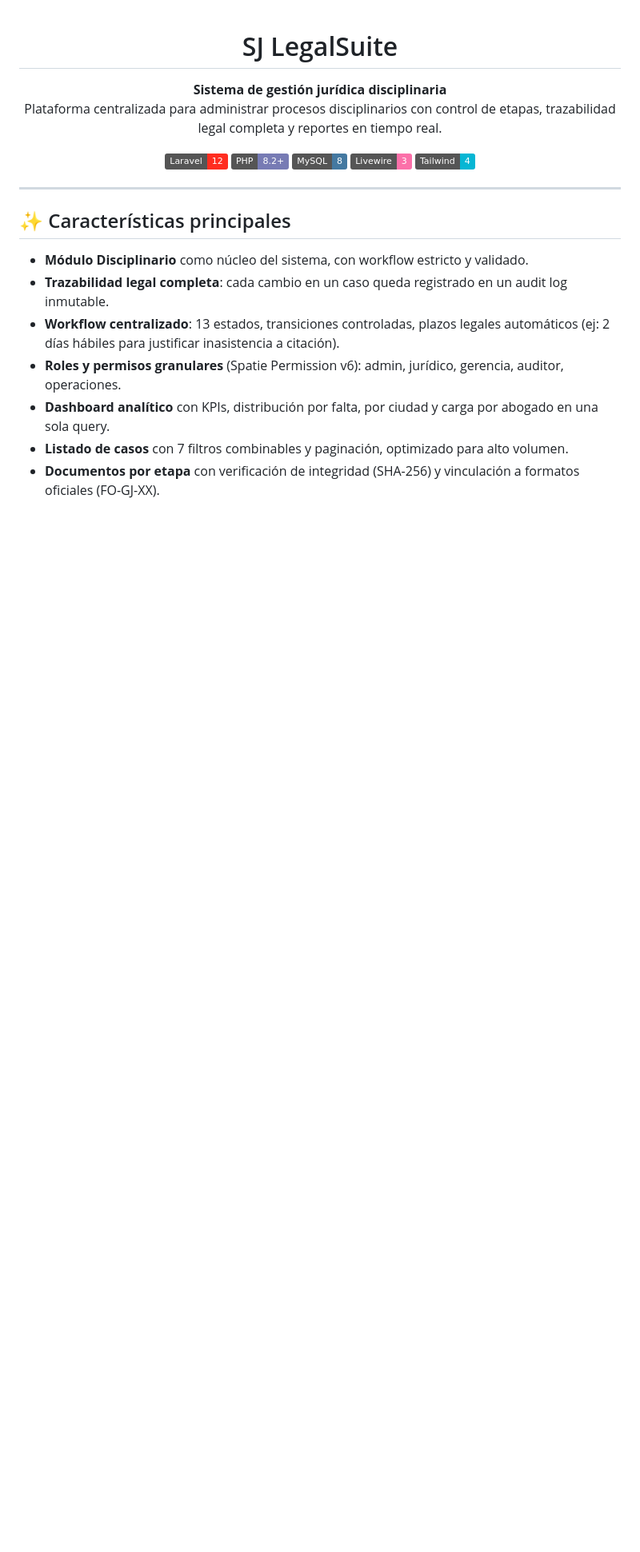
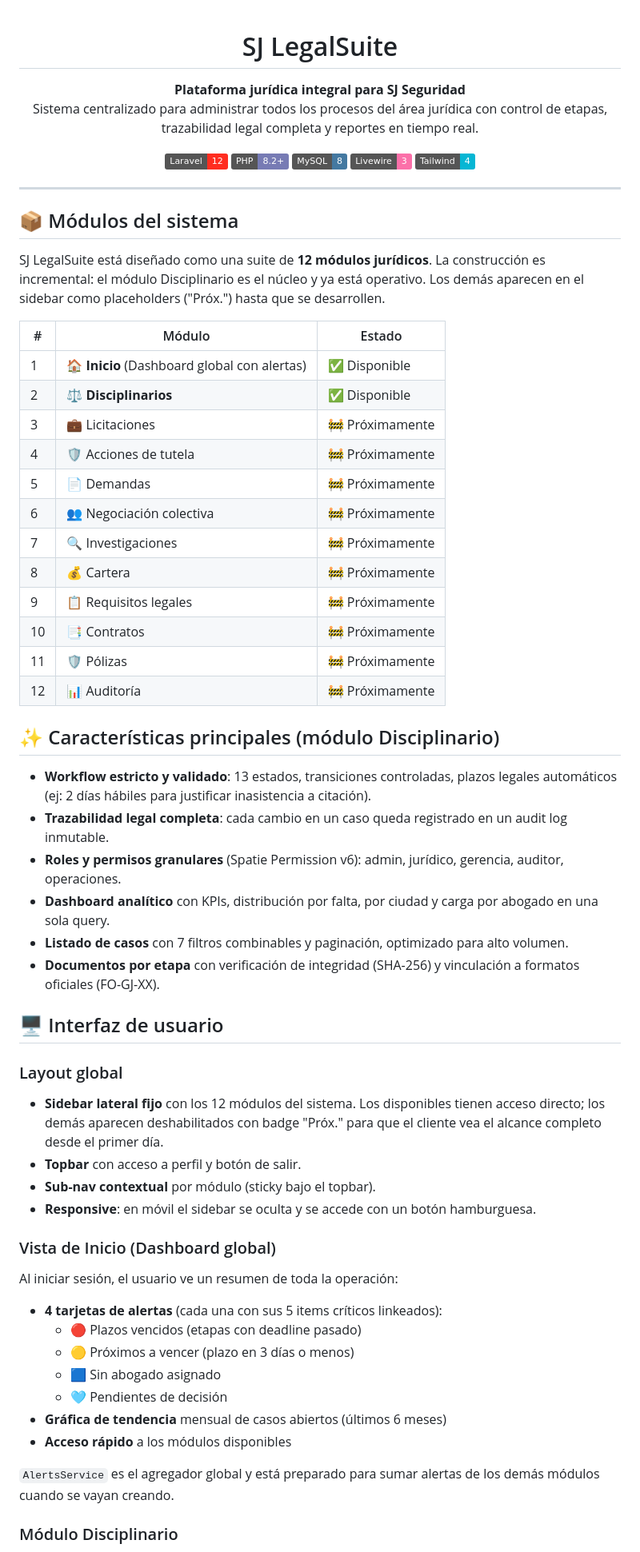
Before and after one commit to DEV-SJPRIVADA/SJ_LegalSuite, a Markdown page: README.md, the part around one of its changes. Shown at 80% size. Rendered like a GitHub page; badges without logos; blank space fills up the shorter version.

```diff
--- a/README.md
+++ b/README.md
@@ -1,9 +1,9 @@
 <h1 align="center">SJ LegalSuite</h1>
 
 <p align="center">
-  <strong>Sistema de gestión jurídica disciplinaria</strong><br>
-  Plataforma centralizada para administrar procesos disciplinarios con control de etapas,
-  trazabilidad legal completa y reportes en tiempo real.
+  <strong>Plataforma jurídica integral para SJ Seguridad</strong><br>
+  Sistema centralizado para administrar todos los procesos del área jurídica con
+  control de etapas, trazabilidad legal completa y reportes en tiempo real.
 </p>
 
 <p align="center">
@@ -16,13 +16,62 @@
 
 ---
 
-## ✨ Características principales
+## 📦 Módulos del sistema
 
-- **Módulo Disciplinario** como núcleo del sistema, con workflow estricto y validado.
+SJ LegalSuite está diseñado como una suite de **12 módulos jurídicos**. La construcción
+es incremental: el módulo Disciplinario es el núcleo y ya está operativo. Los demás
+aparecen en el sidebar como placeholders ("Próx.") hasta que se desarrollen.
+
+| # | Módulo | Estado |
+|---|---|---|
+| 1 | 🏠 **Inicio** (Dashboard global con alertas) | ✅ Disponible |
+| 2 | ⚖️ **Disciplinarios** | ✅ Disponible |
+| 3 | 💼 Licitaciones | 🚧 Próximamente |
+| 4 | 🛡️ Acciones de tutela | 🚧 Próximamente |
+| 5 | 📄 Demandas | 🚧 Próximamente |
+| 6 | 👥 Negociación colectiva | 🚧 Próximamente |
+| 7 | 🔍 Investigaciones | 🚧 Próximamente |
+| 8 | 💰 Cartera | 🚧 Próximamente |
+| 9 | 📋 Requisitos legales | 🚧 Próximamente |
+| 10 | 📑 Contratos | 🚧 Próximamente |
+| 11 | 🛡️ Pólizas | 🚧 Próximamente |
+| 12 | 📊 Auditoría | 🚧 Próximamente |
+
+## ✨ Características principales (módulo Disciplinario)
+
+- **Workflow estricto y validado**: 13 estados, transiciones controladas, plazos legales automáticos
+  (ej: 2 días hábiles para justificar inasistencia a citación).
 - **Trazabilidad legal completa**: cada cambio en un caso queda registrado en un audit log inmutable.
-- **Workflow centralizado**: 13 estados, transiciones controladas, plazos legales automáticos
-  (ej: 2 días hábiles para justificar inasistencia a citación).
 - **Roles y permisos granulares** (Spatie Permission v6): admin, jurídico, gerencia, auditor, operaciones.
 - **Dashboard analítico** con KPIs, distribución por falta, por ciudad y carga por abogado en una sola query.
 - **Listado de casos** con 7 filtros combinables y paginación, optimizado para alto volumen.
 - **Documentos por etapa** con verificación de integridad (SHA-256) y vinculación a formatos oficiales (FO-GJ-XX).
+
+## 🖥️ Interfaz de usuario
+
+### Layout global
+
+- **Sidebar lateral fijo** con los 12 módulos del sistema. Los disponibles tienen acceso directo;
+  los demás aparecen deshabilitados con badge "Próx." para que el cliente vea el alcance completo
+  desde el primer día.
+- **Topbar** con acceso a perfil y botón de salir.
+- **Sub-nav contextual** por módulo (sticky bajo el topbar).
+- **Responsive**: en móvil el sidebar se oculta y se accede con un botón hamburguesa.
+
+### Vista de Inicio (Dashboard global)
+
+Al iniciar sesión, el usuario ve un resumen de toda la operación:
+
+- **4 tarjetas de alertas** (cada una con sus 5 items críticos linkeados):
+  - 🔴 Plazos vencidos (etapas con deadline pasado)
+  - 🟡 Próximos a vencer (plazo en 3 días o menos)
+  - 🟦 Sin abogado asignado
+  - 🩵 Pendientes de decisión
+- **Gráfica de tendencia** mensual de casos abiertos (últimos 6 meses)
+- **Acceso rápido** a los módulos disponibles
+
+`AlertsService` es el agregador global y está preparado para sumar alertas de los demás módulos
+cuando se vayan creando.
+
+### Módulo Disciplinario
+
```
Also changed, not shown: other parts of README.md (+67 -22 lines).
